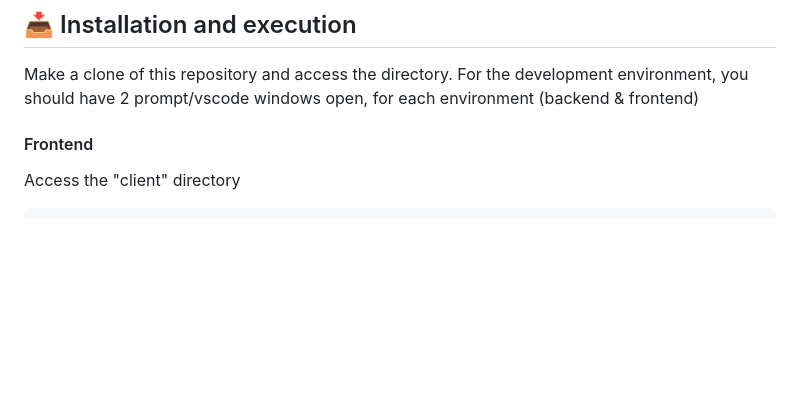
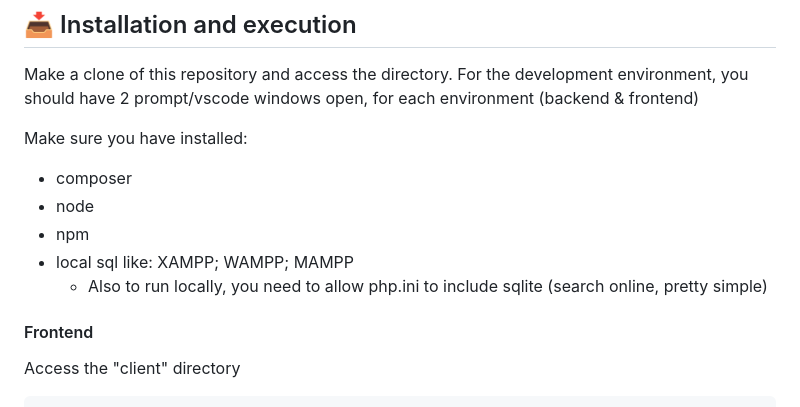
Before and after one commit to RicardoRibeirorr/netflix-clone-laravel-angular, a Markdown page: README.md, the part around the change. Rendered like a GitHub page; blank space fills up the shorter version.

```diff
--- a/README.md
+++ b/README.md
@@ -48,6 +48,13 @@ All data from catalogs like title, description, cover, background photo and rati
 
 Make a clone of this repository and access the directory.
 For the development environment, you should have 2 prompt/vscode windows open, for each environment (backend & frontend)
+
+Make sure you have installed:
+* composer
+* node
+* npm
+* local sql like: XAMPP; WAMPP; MAMPP
+  - Also to run locally, you need to allow php.ini to include sqlite (search online, pretty simple)
 
 #### Frontend
 Access the "client" directory
```
